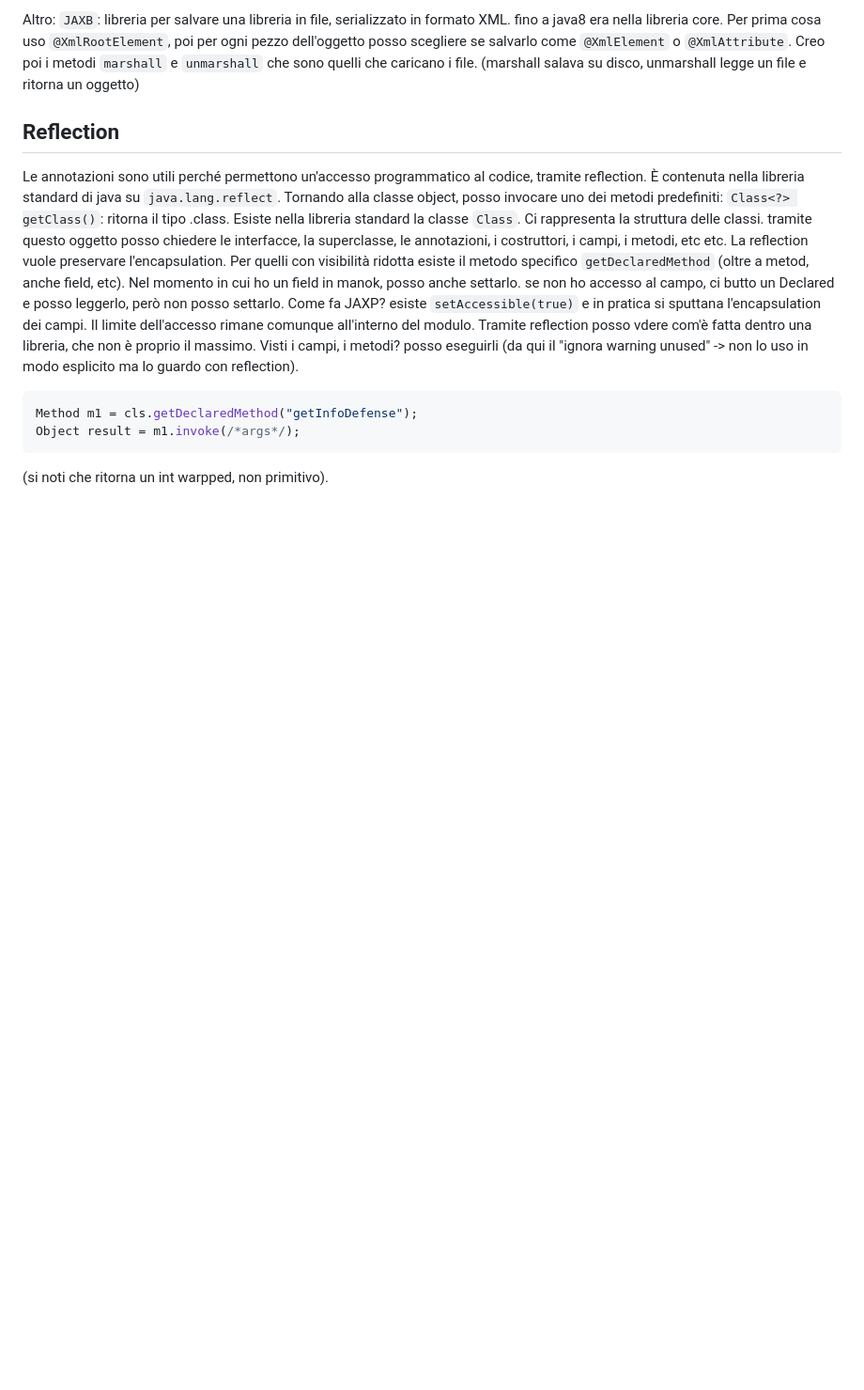
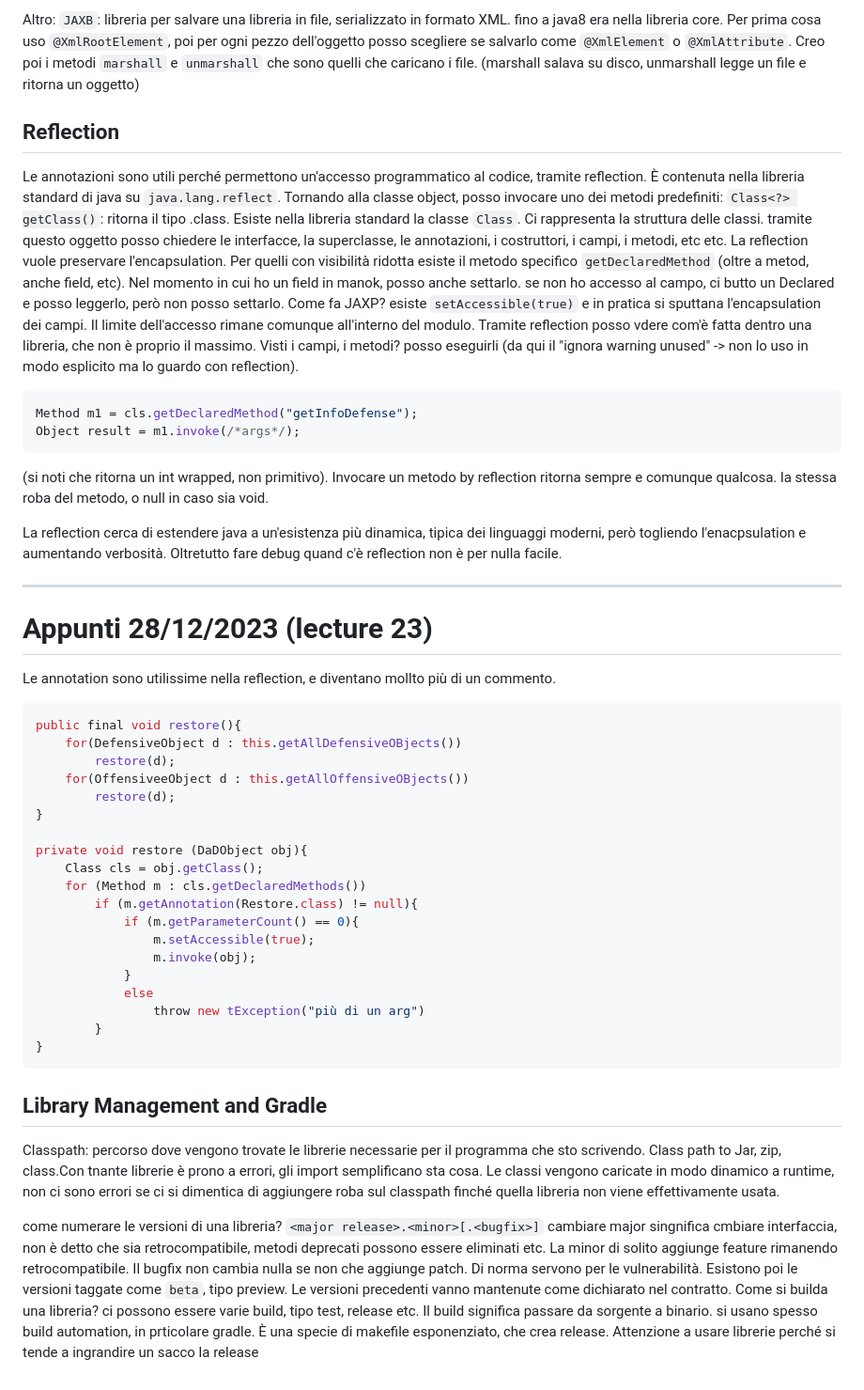
Before and after one commit to dadezz/CaFoscari, a Markdown page: 04 - Programmazione ad Oggetti/PrimoProgetto_DnD_PrimeLezioni/Appunti.md, the part around the change. Shown: that part at 94% size. GitHub-like rendering; blank space fills up the shorter version.

Commit message:
lecture 23

````diff
--- a/04 - Programmazione ad Oggetti/PrimoProgetto_DnD_PrimeLezioni/Appunti.md
+++ b/04 - Programmazione ad Oggetti/PrimoProgetto_DnD_PrimeLezioni/Appunti.md
@@ -625,4 +625,43 @@ Nel momento in cui ho un field in manok, posso anche settarlo. se non ho accesso
 Method m1 = cls.getDeclaredMethod("getInfoDefense");
 Object result = m1.invoke(/*args*/);
 ```
-(si noti che ritorna un int warpped, non primitivo).
+(si noti che ritorna un int wrapped, non primitivo).
+Invocare un metodo by reflection ritorna sempre e comunque qualcosa. la stessa roba del metodo, o null in caso sia void.
+
+La reflection cerca di estendere java a un'esistenza più dinamica, tipica dei linguaggi moderni, però togliendo l'enacpsulation e aumentando verbosità. Oltretutto fare debug quand c'è reflection non è per nulla facile.
+
+***
+
+# Appunti 28/12/2023 (lecture 23)
+
+Le annotation sono utilissime nella reflection, e diventano mollto più di un commento.
+```Java
+public final void restore(){
+    for(DefensiveObject d : this.getAllDefensiveOBjects())
+        restore(d);
+    for(OffensiveeObject d : this.getAllOffensiveOBjects())
+        restore(d);
+}
+
+private void restore (DaDObject obj){
+    Class cls = obj.getClass();
+    for (Method m : cls.getDeclaredMethods())
+        if (m.getAnnotation(Restore.class) != null){
+            if (m.getParameterCount() == 0){
+                m.setAccessible(true);
+                m.invoke(obj);
+            }
+            else
+                throw new tException("più di un arg")
+        }
+}
+```
+
+## Library Management and Gradle
+
+Classpath: percorso dove vengono trovate le librerie necessarie per il programma che sto scrivendo. Class path to Jar, zip, class.Con tnante librerie è prono a errori, gli import semplificano sta cosa. Le classi vengono caricate in modo dinamico a runtime, non ci sono errori se ci si dimentica di aggiungere roba sul classpath finché quella libreria non viene effettivamente usata.
+
+come numerare le versioni di una libreria?
+`<major release>.<minor>[.<bugfix>]`
+cambiare major singnifica cmbiare interfaccia, non è detto che sia retrocompatibile, metodi deprecati possono essere eliminati etc. La minor di solito aggiunge feature rimanendo retrocompatibile. Il bugfix non cambia nulla se non che aggiunge patch. Di norma servono per le vulnerabilità. Esistono poi le versioni taggate come `beta`, tipo preview. Le versioni precedenti vanno mantenute come dichiarato nel contratto.
+Come si builda una libreria? ci possono essere varie build, tipo test, release etc. Il build significa passare da sorgente a binario. si usano spesso build automation, in prticolare gradle. È una specie di makefile esponenziato, che crea release. Attenzione a usare librerie perché si tende a ingrandire un sacco la release
````
